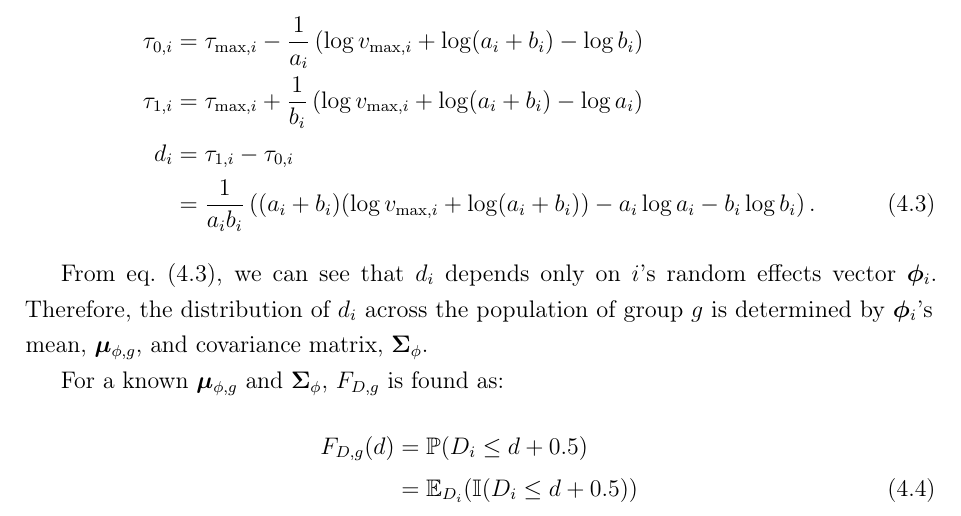
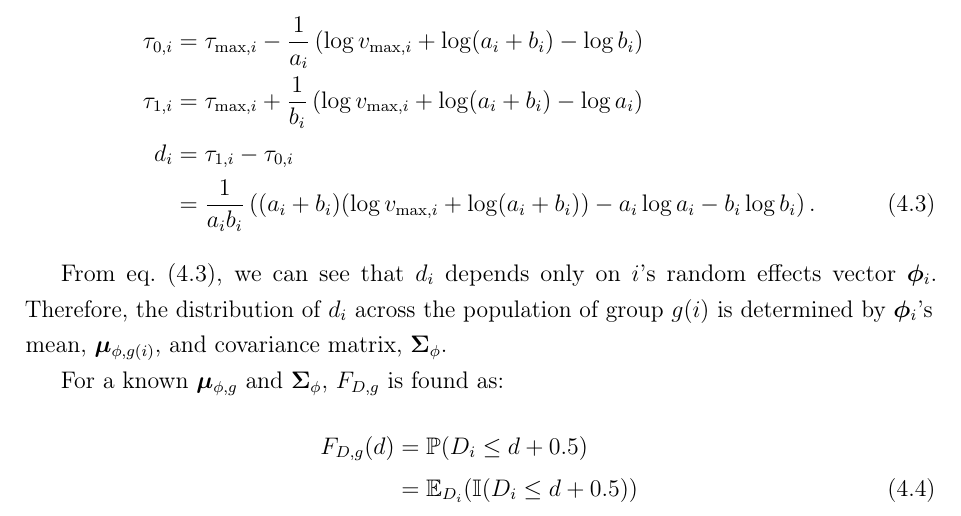
Before and after one commit to joshuablake/thesis, a LaTeX thesis (ATACCC.tex): part of page 6 of 27, cut so that both start at the same text. Compiled offline with pdfLaTeX.

Commit message:
correct notation

```diff
--- a/ATACCC.tex
+++ b/ATACCC.tex
@@ -210,7 +210,7 @@ d_i
 \end{align}
 
 From \cref{ATACCC:eq:di}, we can see that $d_i$ depends only on $i$'s random effects vector $\vec{\phi}_i$.
-Therefore, the distribution of $d_i$ across the population of group $g$ is determined by $\vec{\phi}_i$'s mean, $\vec{\mu}_{\phi,g}$, and covariance matrix, $\matr{\Sigma}_\phi$.
+Therefore, the distribution of $d_i$ across the population of group $g(i)$ is determined by $\vec{\phi}_i$'s mean, $\vec{\mu}_{\phi,g(i)}$, and covariance matrix, $\matr{\Sigma}_\phi$.
 % Hence, the uncertainty in the posterior distribution of the discretised duration cumulative distribution function for group $g$, $F_{D,g}(d) = \prob(D_i \leq d + 0.5)$ originate from the uncertainty in $\vec{\mu}_\phi$ and $\matr{\Sigma}_\phi$.
 
 For a known $\vec{\mu}_{\phi,g}$ and $\matr{\Sigma}_\phi$, $F_{D,g}$ is found as:
```
